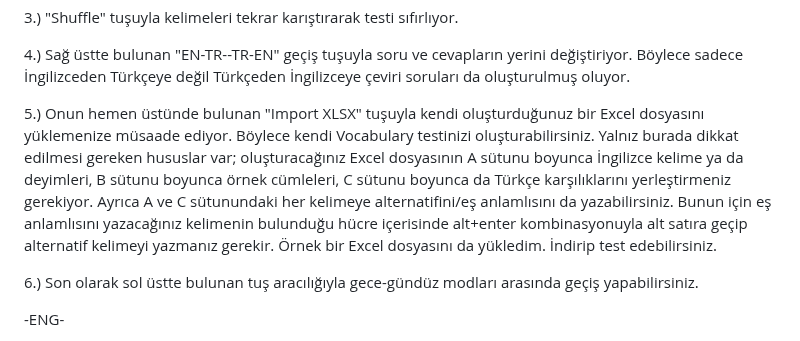
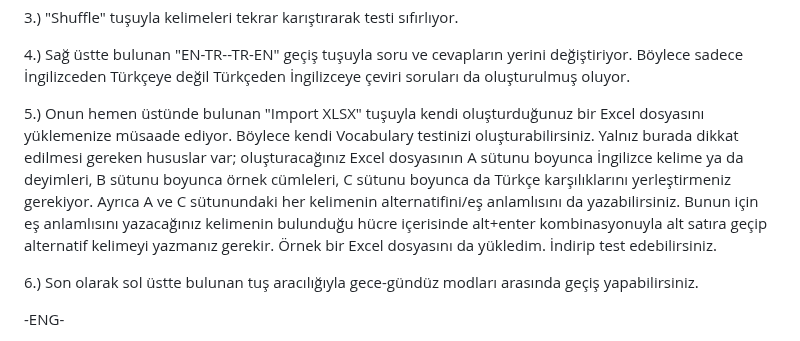
Before and after one commit to Chaiechan/VocabTest, a Markdown page: README.md, the part around the change. GitHub-like rendering.

```diff
--- a/README.md
+++ b/README.md
@@ -12,7 +12,7 @@ Hazır yapay zeka araçları iyice gelişmişken dedim ki arayıp da bulamadığ
 
 4.) Sağ üstte bulunan "EN-TR--TR-EN" geçiş tuşuyla soru ve cevapların yerini değiştiriyor. Böylece sadece İngilizceden Türkçeye değil Türkçeden İngilizceye çeviri soruları da oluşturulmuş oluyor.
 
-5.) Onun hemen üstünde bulunan "Import XLSX" tuşuyla kendi oluşturduğunuz bir Excel dosyasını yüklemenize müsaade ediyor. Böylece kendi Vocabulary testinizi oluşturabilirsiniz. Yalnız burada dikkat edilmesi gereken hususlar var; oluşturacağınız Excel dosyasının A sütunu boyunca İngilizce kelime ya da deyimleri, B sütunu boyunca örnek cümleleri, C sütunu boyunca da Türkçe karşılıklarını yerleştirmeniz gerekiyor. Ayrıca A ve C sütunundaki her kelimeye alternatifini/eş anlamlısını da yazabilirsiniz. Bunun için eş anlamlısını yazacağınız kelimenin bulunduğu hücre içerisinde alt+enter kombinasyonuyla alt satıra geçip alternatif kelimeyi yazmanız gerekir. Örnek bir Excel dosyasını da yükledim. İndirip test edebilirsiniz.
+5.) Onun hemen üstünde bulunan "Import XLSX" tuşuyla kendi oluşturduğunuz bir Excel dosyasını yüklemenize müsaade ediyor. Böylece kendi Vocabulary testinizi oluşturabilirsiniz. Yalnız burada dikkat edilmesi gereken hususlar var; oluşturacağınız Excel dosyasının A sütunu boyunca İngilizce kelime ya da deyimleri, B sütunu boyunca örnek cümleleri, C sütunu boyunca da Türkçe karşılıklarını yerleştirmeniz gerekiyor. Ayrıca A ve C sütunundaki her kelimenin alternatifini/eş anlamlısını da yazabilirsiniz. Bunun için eş anlamlısını yazacağınız kelimenin bulunduğu hücre içerisinde alt+enter kombinasyonuyla alt satıra geçip alternatif kelimeyi yazmanız gerekir. Örnek bir Excel dosyasını da yükledim. İndirip test edebilirsiniz.
 
 6.) Son olarak sol üstte bulunan tuş aracılığıyla gece-gündüz modları arasında geçiş yapabilirsiniz.
 
```
